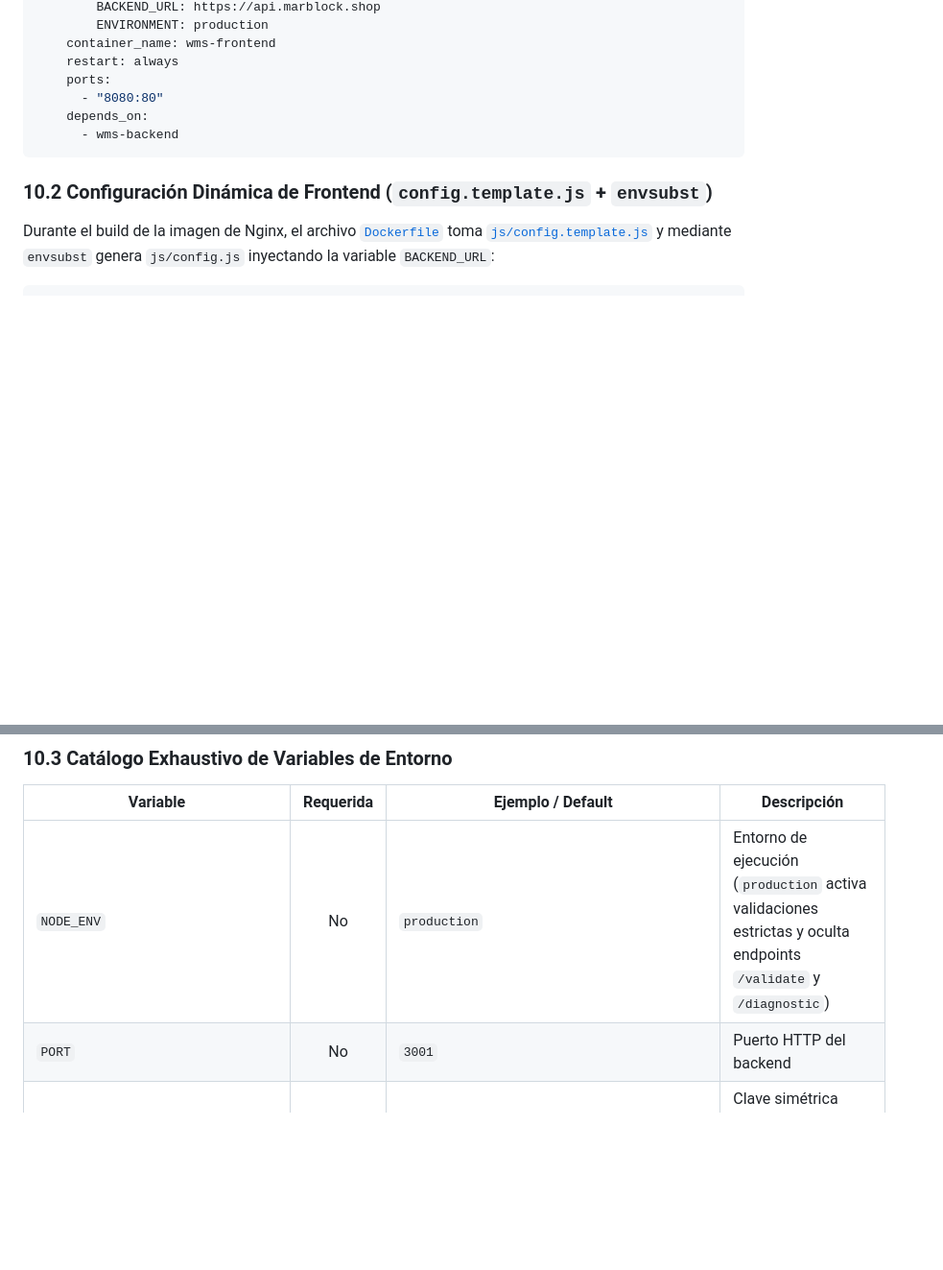
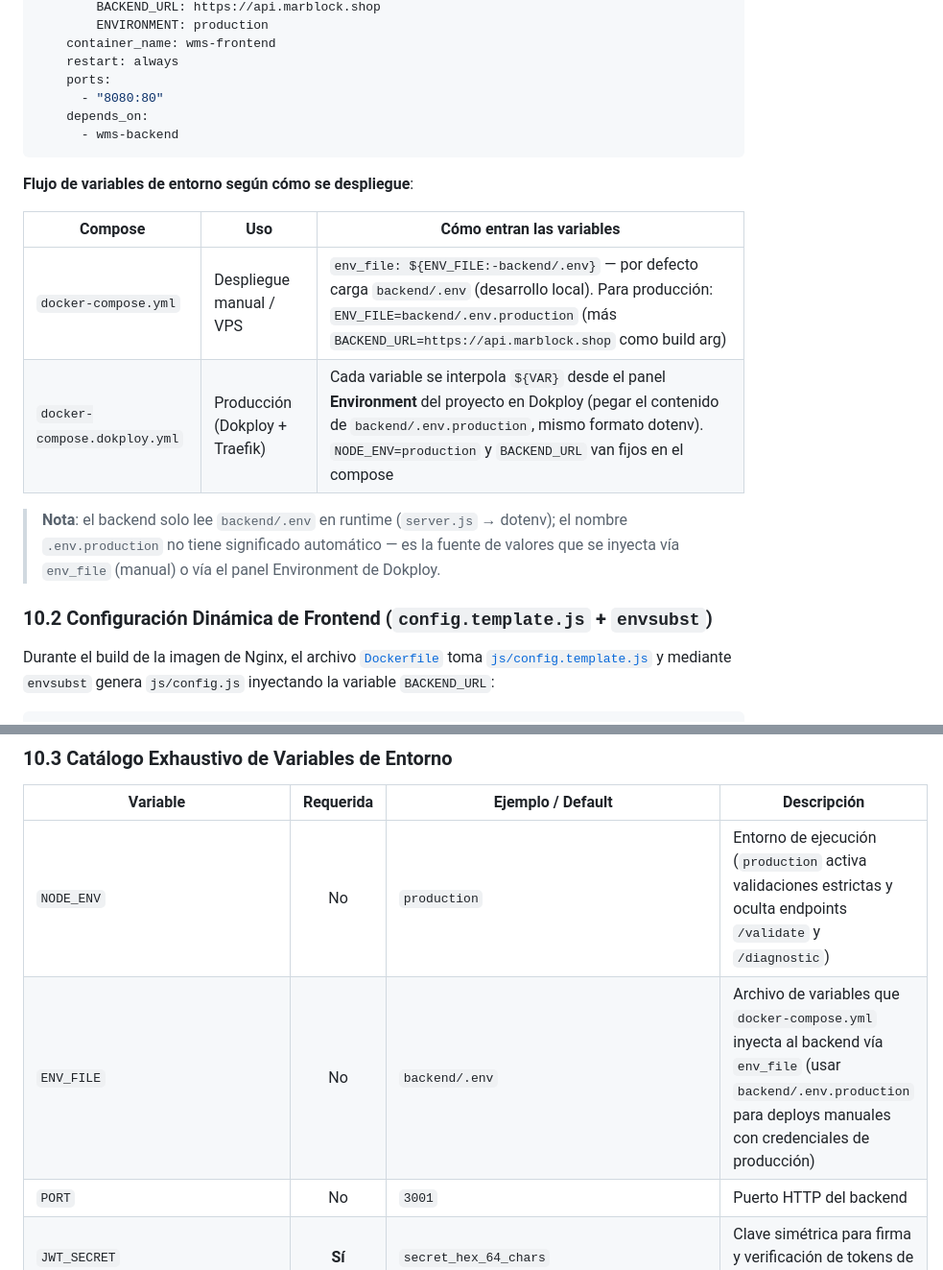
Before and after one commit to AuxSistemasMarblock/WMS, a Markdown page: DOCUMENTATION.md, 2 parts joined by grey strips. Shown at 96% size. Drawn GitHub-style; blank space fills up the shorter version.

Commit message:
docs: documentar ENV_FILE y flujo de variables de despliegue
Cubre el gap detectado en §10: env_file del compose manual, panel
Environment de Dokploy y la aclaración de que .env.production no se
carga solo (el backend lee .env en runtime).

````diff
--- a/DOCUMENTATION.md
+++ b/DOCUMENTATION.md
@@ -1032,6 +1032,15 @@ services:
       - wms-backend
 ```
 
+**Flujo de variables de entorno según cómo se despliegue**:
+
+| Compose | Uso | Cómo entran las variables |
+|---|---|---|
+| `docker-compose.yml` | Despliegue manual / VPS | `env_file: ${ENV_FILE:-backend/.env}` — por defecto carga `backend/.env` (desarrollo local). Para producción: `ENV_FILE=backend/.env.production` (más `BACKEND_URL=https://api.marblock.shop` como build arg) |
+| `docker-compose.dokploy.yml` | Producción (Dokploy + Traefik) | Cada variable se interpola `${VAR}` desde el panel **Environment** del proyecto en Dokploy (pegar el contenido de `backend/.env.production`, mismo formato dotenv). `NODE_ENV=production` y `BACKEND_URL` van fijos en el compose |
+
+> **Nota**: el backend solo lee `backend/.env` en runtime (`server.js` → dotenv); el nombre `.env.production` no tiene significado automático — es la fuente de valores que se inyecta vía `env_file` (manual) o vía el panel Environment de Dokploy.
+
 ### 10.2 Configuración Dinámica de Frontend (`config.template.js` + `envsubst`)
 
 Durante el build de la imagen de Nginx, el archivo [`Dockerfile`](file:///home/mrchilaquiles/Documents/Chamba/WMS/Dockerfile) toma [`js/config.template.js`](file:///home/mrchilaquiles/Documents/Chamba/WMS/js/config.template.js) y mediante `envsubst` genera `js/config.js` inyectando la variable `BACKEND_URL`:
@@ -1049,6 +1058,7 @@ window.APP_CONFIG = {
 | Variable | Requerida | Ejemplo / Default | Descripción |
 |---|:---:|---|---|
 | `NODE_ENV` | No | `production` | Entorno de ejecución (`production` activa validaciones estrictas y oculta endpoints `/validate` y `/diagnostic`) |
+| `ENV_FILE` | No | `backend/.env` | Archivo de variables que `docker-compose.yml` inyecta al backend vía `env_file` (usar `backend/.env.production` para deploys manuales con credenciales de producción) |
 | `PORT` | No | `3001` | Puerto HTTP del backend |
 | `JWT_SECRET` | **Sí** | `secret_hex_64_chars` | Clave simétrica para firma y verificación de tokens de sesión |
 | `SUPABASE_URL` | **Sí** | `https://xxxx.supabase.co` | Endpoint del proyecto Supabase |
````
